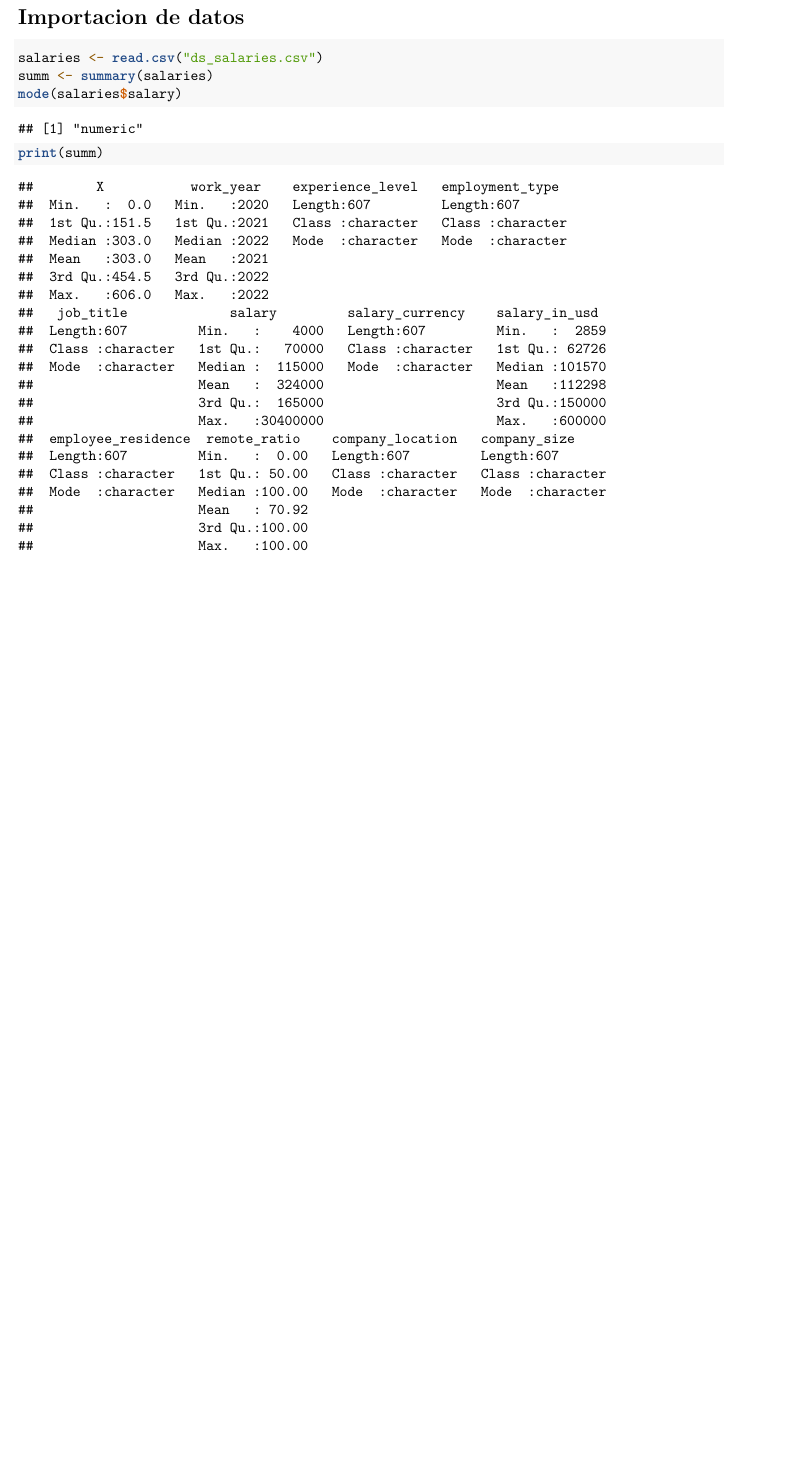
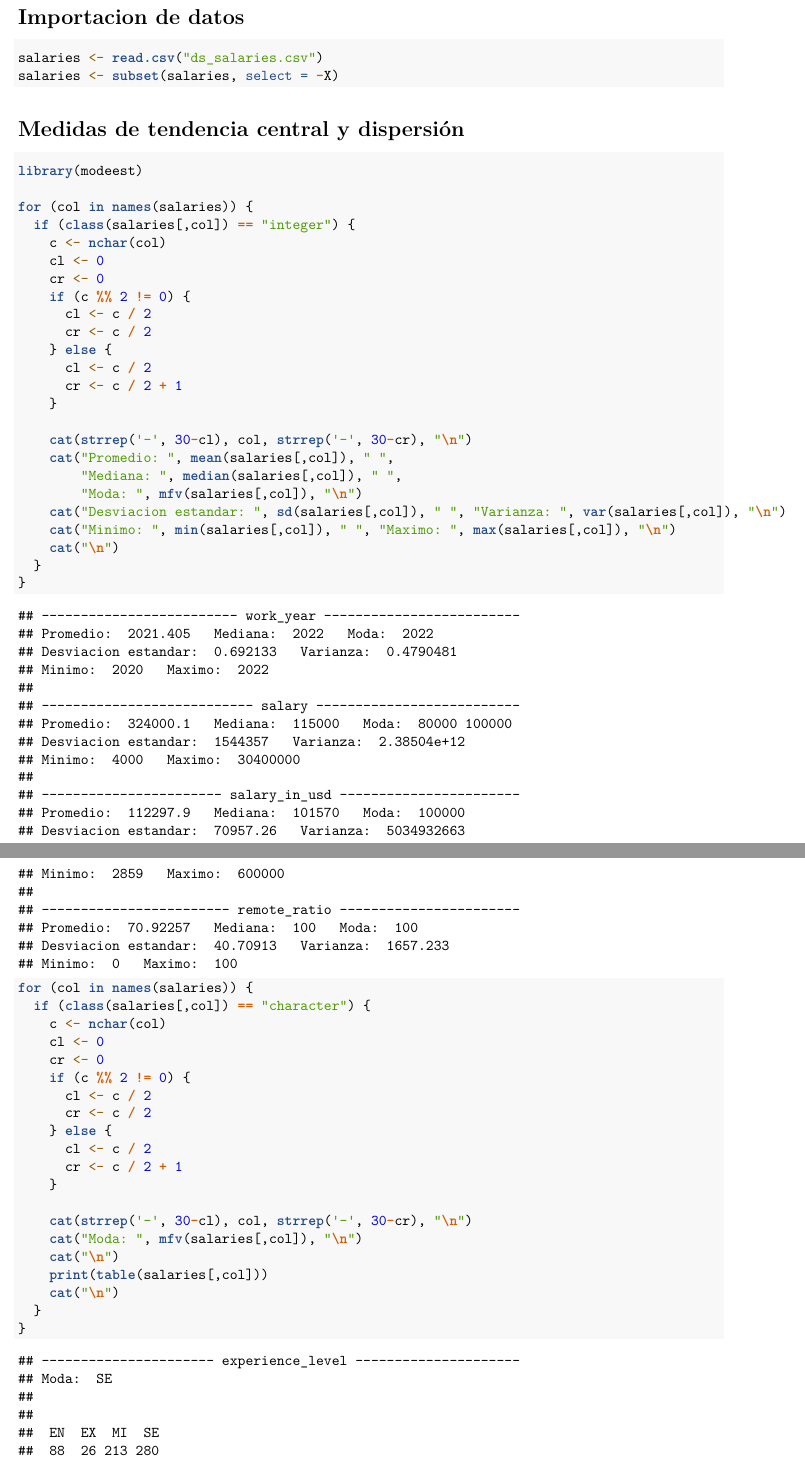
Before and after one commit to facund015/ai_avanzada_reto, an R Markdown document (Estadistica/evidencia_1/main.rmd): part of the page before the commit and two parts of pages 1 and 2 of 17 after it, the two joined at a grey line, cut so that both start at the same text, the shorter picture padded with empty space. Rendered offline with R 4.5, knitr and Pandoc, then LaTeX, with nearby package versions.

Commit message:
Momento retro modulo 1

````diff
--- a/Estadistica/evidencia_1/main.rmd
+++ b/Estadistica/evidencia_1/main.rmd
@@ -6,7 +6,52 @@ output: pdf_document
 # Importacion de datos
 ```{r}
 salaries <- read.csv("ds_salaries.csv")
-summ <- summary(salaries)
-mode(salaries$salary)
-print(summ)
+salaries <- subset(salaries, select = -X)
 ```
+# Medidas de tendencia central y dispersión
+```{r}
+library(modeest)
+
+for (col in names(salaries)) {
+  if (class(salaries[,col]) == "integer") {
+    c <- nchar(col)
+    cl <- 0
+    cr <- 0
+    if (c %% 2 != 0) {
+      cl <- c / 2
+      cr <- c / 2
+    } else {
+      cl <- c / 2
+      cr <- c / 2 + 1
+    }
+
+
+    cat(strrep('-', 30-cl), col, strrep('-', 30-cr), "\n")
+    cat("Promedio: ", mean(salaries[,col]), " ",
+        "Mediana: ", median(salaries[,col]), " ",
+        "Moda: ", mfv(salaries[,col]), "\n")
+    cat("Desviacion estandar: ", sd(salaries[,col]), " ", "Varianza: ", var(salaries[,col]), "\n")
+    cat("Minimo: ", min(salaries[,col]), " ", "Maximo: ", max(salaries[,col]), "\n")
+    cat("\n")
+  }
+}
+
+for (col in names(salaries)) {
+  if (class(salaries[,col]) == "character") {
+    c <- nchar(col)
+    cl <- 0
+    cr <- 0
+    if (c %% 2 != 0) {
+      cl <- c / 2
+      cr <- c / 2
+    } else {
+      cl <- c / 2
+      cr <- c / 2 + 1
+    }
+
+
+    cat(strrep('-', 30-cl), col, strrep('-', 30-cr), "\n")
+    cat("Moda: ", mfv(salaries[,col]), "\n")
+    cat("\n")
+    print(table(salaries[,col]))
+    cat("\n")
````
Also changed, not shown: Estadistica/evidencia_1/main.pdf, Estadistica/evidencia_1/main.rmd (60 more changed lines).
